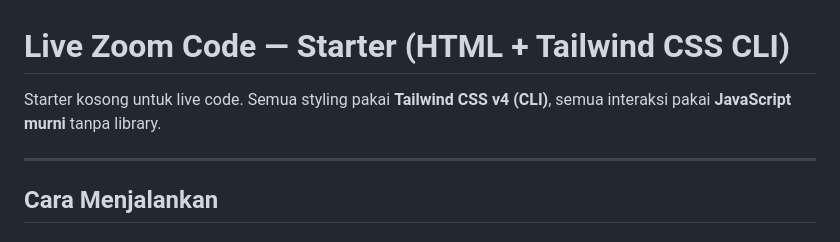
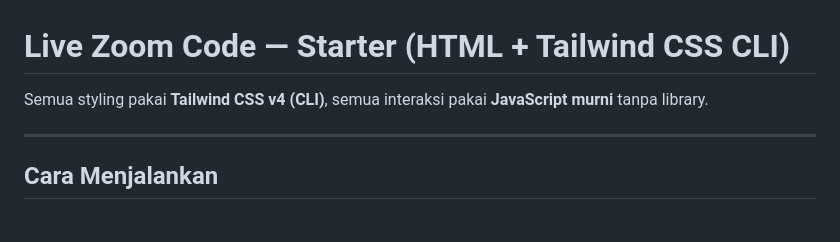
Before and after one commit to WPH-Bootcamp/brep-javascript-practice-class-4, a Markdown page: README.md, the part around one of its changes. GitHub-like rendering.

```diff
--- a/README.md
+++ b/README.md
@@ -1,6 +1,6 @@
 # Live Zoom Code — Starter (HTML + Tailwind CSS CLI)
 
-Starter kosong untuk live code. Semua styling pakai **Tailwind CSS v4 (CLI)**, semua interaksi pakai **JavaScript murni** tanpa library.
+Semua styling pakai **Tailwind CSS v4 (CLI)**, semua interaksi pakai **JavaScript murni** tanpa library.
 
 ---
 
```
Also changed, not shown: other parts of README.md (+3 -3 lines).
